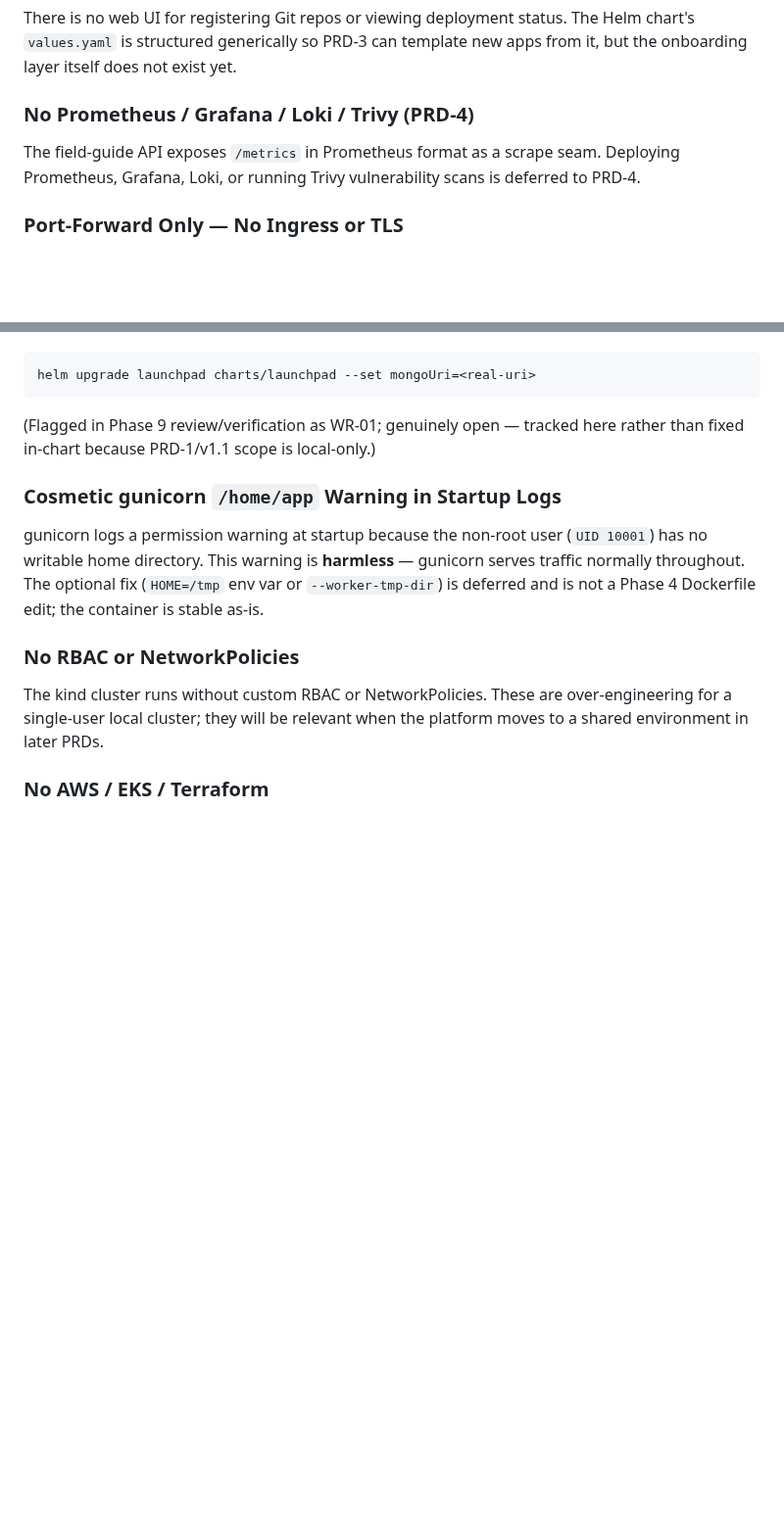
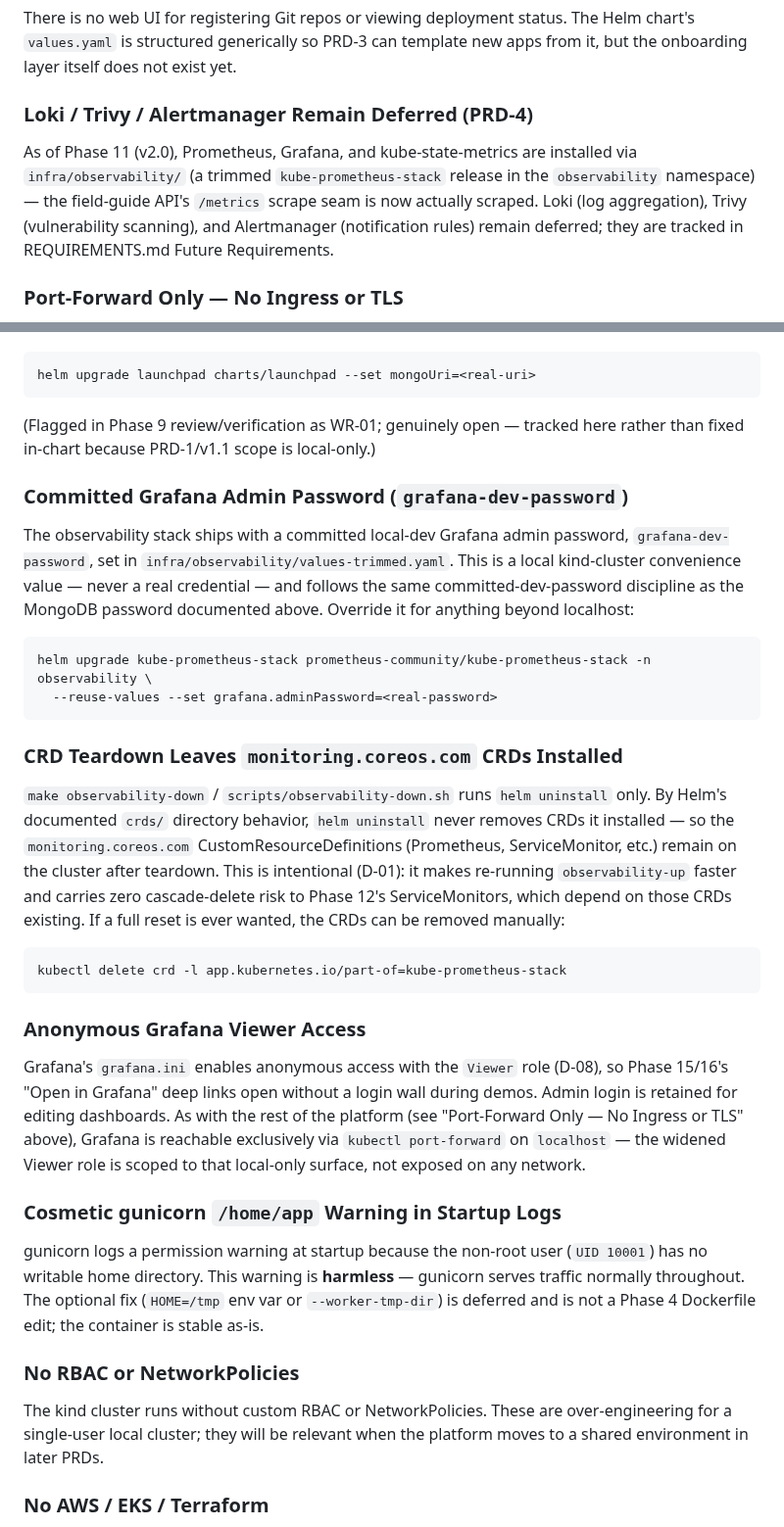
Before and after one commit to Dude775/k8s-launchpad, a Markdown page: docs/known-limitations.md, 2 parts joined by grey strips. Shown at 98% size. Drawn GitHub-style; blank space fills up the shorter version.

Commit message:
record CRD-retention, Grafana password, viewer accepted risks

````diff
--- a/docs/known-limitations.md
+++ b/docs/known-limitations.md
@@ -14,9 +14,12 @@ There is no web UI for registering Git repos or viewing deployment status. The H
 `values.yaml` is structured generically so PRD-3 can template new apps from it, but the
 onboarding layer itself does not exist yet.
 
-### No Prometheus / Grafana / Loki / Trivy (PRD-4)
-The field-guide API exposes `/metrics` in Prometheus format as a scrape seam. Deploying
-Prometheus, Grafana, Loki, or running Trivy vulnerability scans is deferred to PRD-4.
+### Loki / Trivy / Alertmanager Remain Deferred (PRD-4)
+As of Phase 11 (v2.0), Prometheus, Grafana, and kube-state-metrics are installed via
+`infra/observability/` (a trimmed `kube-prometheus-stack` release in the `observability`
+namespace) — the field-guide API's `/metrics` scrape seam is now actually scraped. Loki
+(log aggregation), Trivy (vulnerability scanning), and Alertmanager (notification rules)
+remain deferred; they are tracked in REQUIREMENTS.md Future Requirements.
 
 ### Port-Forward Only — No Ingress or TLS
 The API is reachable exclusively via `kubectl port-forward svc/field-guide-api 8080:80` on
@@ -66,6 +69,38 @@ helm upgrade launchpad charts/launchpad --set mongoUri=<real-uri>
 (Flagged in Phase 9 review/verification as WR-01; genuinely open — tracked here rather than
 fixed in-chart because PRD-1/v1.1 scope is local-only.)
 
+### Committed Grafana Admin Password (`grafana-dev-password`)
+The observability stack ships with a committed local-dev Grafana admin password,
+`grafana-dev-password`, set in `infra/observability/values-trimmed.yaml`. This is a local
+kind-cluster convenience value — never a real credential — and follows the same
+committed-dev-password discipline as the MongoDB password documented above. Override it for
+anything beyond localhost:
+
+```bash
+helm upgrade kube-prometheus-stack prometheus-community/kube-prometheus-stack -n observability \
+  --reuse-values --set grafana.adminPassword=<real-password>
+```
+
+### CRD Teardown Leaves `monitoring.coreos.com` CRDs Installed
+`make observability-down` / `scripts/observability-down.sh` runs `helm uninstall` only. By
+Helm's documented `crds/` directory behavior, `helm uninstall` never removes CRDs it installed —
+so the `monitoring.coreos.com` CustomResourceDefinitions (Prometheus, ServiceMonitor, etc.)
+remain on the cluster after teardown. This is intentional (D-01): it makes re-running
+`observability-up` faster and carries zero cascade-delete risk to Phase 12's ServiceMonitors,
+which depend on those CRDs existing. If a full reset is ever wanted, the CRDs can be removed
+manually:
+
+```bash
+kubectl delete crd -l app.kubernetes.io/part-of=kube-prometheus-stack
+```
+
+### Anonymous Grafana Viewer Access
+Grafana's `grafana.ini` enables anonymous access with the `Viewer` role (D-08), so Phase 15/16's
+"Open in Grafana" deep links open without a login wall during demos. Admin login is retained for
+editing dashboards. As with the rest of the platform (see "Port-Forward Only — No Ingress or
+TLS" above), Grafana is reachable exclusively via `kubectl port-forward` on `localhost` — the
+widened Viewer role is scoped to that local-only surface, not exposed on any network.
+
 ### Cosmetic gunicorn `/home/app` Warning in Startup Logs
 gunicorn logs a permission warning at startup because the non-root user (`UID 10001`) has no
 writable home directory. This warning is **harmless** — gunicorn serves traffic normally
````
